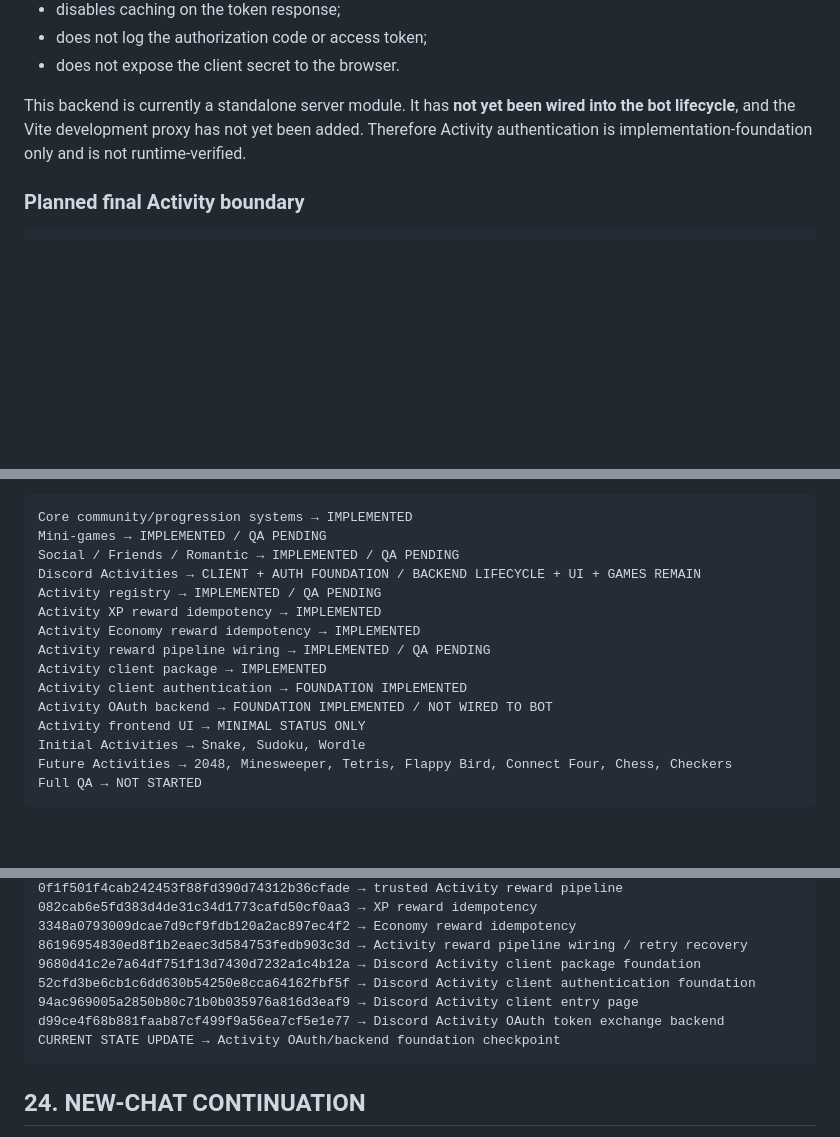
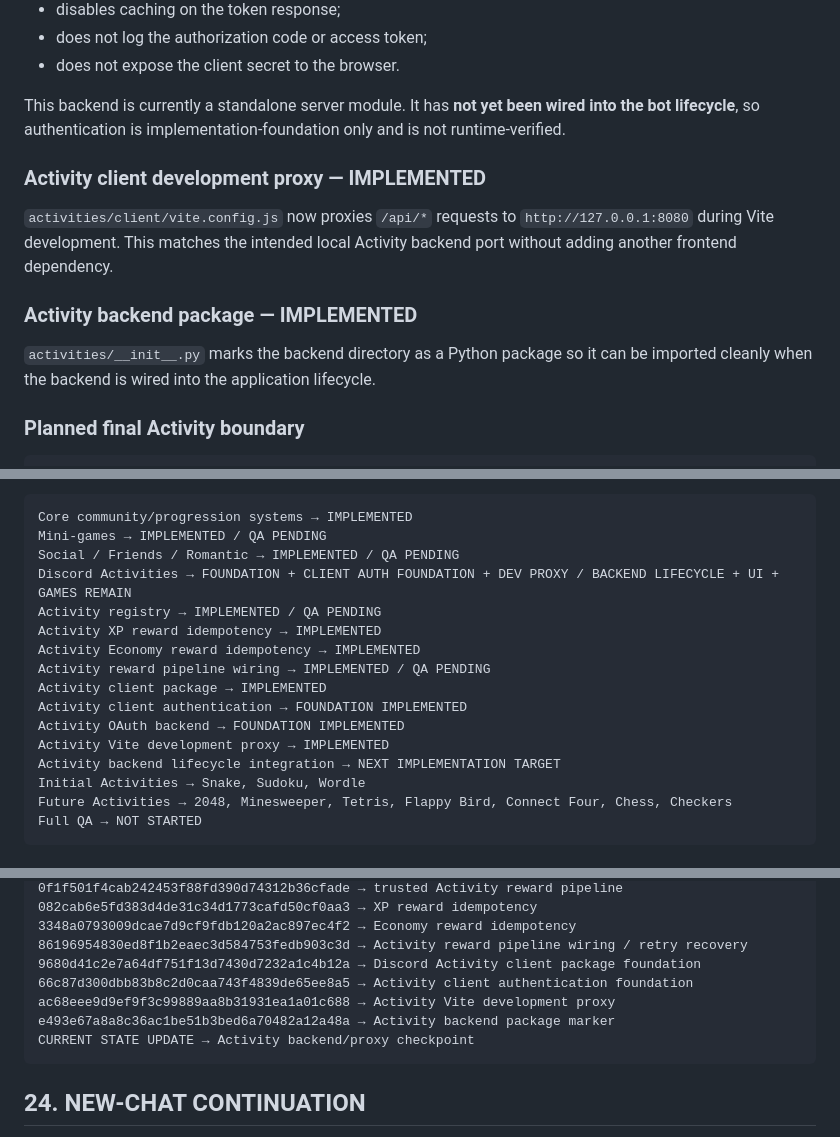
Before and after one commit to Kerdor/InsaneBot-discord, a Markdown page: PROJECT_STATE.md, 3 parts joined by grey strips. Rendered like a GitHub page; blank space fills up the shorter version.

Commit message:
Update PROJECT_STATE after Activity proxy/backend package work

````diff
--- a/PROJECT_STATE.md
+++ b/PROJECT_STATE.md
@@ -343,7 +345,15 @@ It:
 - does not log the authorization code or access token;
 - does not expose the client secret to the browser.
 
-This backend is currently a standalone server module. It has **not yet been wired into the bot lifecycle**, and the Vite development proxy has not yet been added. Therefore Activity authentication is implementation-foundation only and is not runtime-verified.
+This backend is currently a standalone server module. It has **not yet been wired into the bot lifecycle**, so authentication is implementation-foundation only and is not runtime-verified.
+
+### Activity client development proxy — IMPLEMENTED
+
+`activities/client/vite.config.js` now proxies `/api/*` requests to `http://127.0.0.1:8080` during Vite development. This matches the intended local Activity backend port without adding another frontend dependency.
+
+### Activity backend package — IMPLEMENTED
+
+`activities/__init__.py` marks the backend directory as a Python package so it can be imported cleanly when the backend is wired into the application lifecycle.
 
 ### Planned final Activity boundary
 
@@ -437,15 +446,16 @@ Current checkpoint:
 Core community/progression systems → IMPLEMENTED
 Mini-games → IMPLEMENTED / QA PENDING
 Social / Friends / Romantic → IMPLEMENTED / QA PENDING
-Discord Activities → CLIENT + AUTH FOUNDATION / BACKEND LIFECYCLE + UI + GAMES REMAIN
+Discord Activities → FOUNDATION + CLIENT AUTH FOUNDATION + DEV PROXY / BACKEND LIFECYCLE + UI + GAMES REMAIN
 Activity registry → IMPLEMENTED / QA PENDING
 Activity XP reward idempotency → IMPLEMENTED
 Activity Economy reward idempotency → IMPLEMENTED
 Activity reward pipeline wiring → IMPLEMENTED / QA PENDING
 Activity client package → IMPLEMENTED
 Activity client authentication → FOUNDATION IMPLEMENTED
-Activity OAuth backend → FOUNDATION IMPLEMENTED / NOT WIRED TO BOT
-Activity frontend UI → MINIMAL STATUS ONLY
+Activity OAuth backend → FOUNDATION IMPLEMENTED
+Activity Vite development proxy → IMPLEMENTED
+Activity backend lifecycle integration → NEXT IMPLEMENTATION TARGET
 Initial Activities → Snake, Sudoku, Wordle
 Future Activities → 2048, Minesweeper, Tetris, Flappy Bird, Connect Four, Chess, Checkers
 Full QA → NOT STARTED
@@ -466,10 +476,10 @@ a5d8bf9c138f5cb28e231b5d565572a479e9ca3d → Activity result lookup/history laye
 3348a0793009dcae7d9cf9fdb120a2ac897ec4f2 → Economy reward idempotency
 86196954830ed8f1b2eaec3d584753fedb903c3d → Activity reward pipeline wiring / retry recovery
 9680d41c2e7a64df751f13d7430d7232a1c4b12a → Discord Activity client package foundation
-52cfd3be6cb1c6dd630b54250e8cca64162fbf5f → Discord Activity client authentication foundation
-94ac969005a2850b80c71b0b035976a816d3eaf9 → Discord Activity client entry page
-d99ce4f68b881faab87cf499f9a56ea7cf5e1e77 → Discord Activity OAuth token exchange backend
-CURRENT STATE UPDATE → Activity OAuth/backend foundation checkpoint
+66c87d300dbb83b8c2d0caa743f4839de65ee8a5 → Activity client authentication foundation
+ac68eee9d9ef9f3c99889aa8b31931ea1a01c688 → Activity Vite development proxy
+e493e67a8a8c36ac1be51b3bed6a70482a12a48a → Activity backend package marker
+CURRENT STATE UPDATE → Activity backend/proxy checkpoint
 ```
 
 ## 24. NEW-CHAT CONTINUATION
````
Also changed, not shown: other parts of PROJECT_STATE.md (+4 -3 lines).
